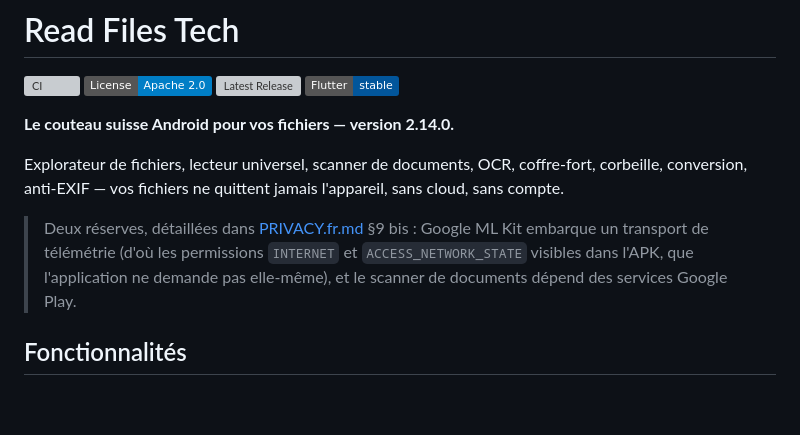
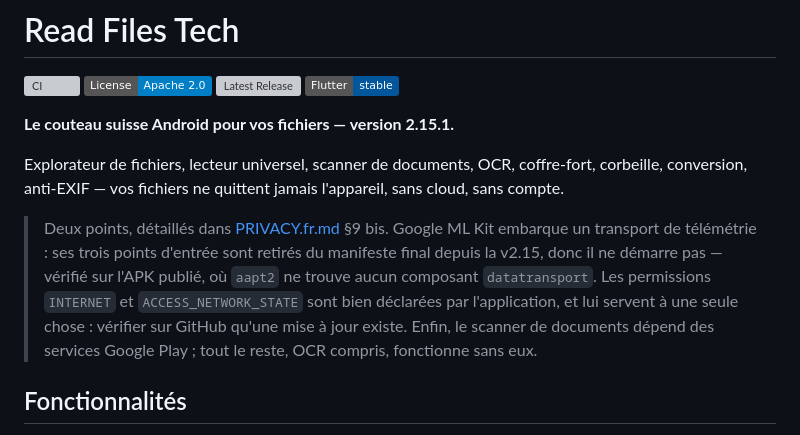
Before and after one commit to gitubpatrice/READ-FILES-TECH, a Markdown page: README.md, the part around the change. Rendered like a GitHub page; badges without logos; blank space fills up the shorter version; grey boxes are pictures that could not be loaded.

```diff
--- a/README.md
+++ b/README.md
@@ -5,15 +5,18 @@
 [![Latest Release](https://img.shields.io/github/v/release/gitubpatrice/READ-FILES-TECH)](https://github.com/gitubpatrice/READ-FILES-TECH/releases/latest)
 [![Flutter](https://img.shields.io/badge/Flutter-stable-02569B?logo=flutter)](https://flutter.dev)
 
-**Le couteau suisse Android pour vos fichiers — version 2.14.0.**
+**Le couteau suisse Android pour vos fichiers — version 2.15.1.**
 
 Explorateur de fichiers, lecteur universel, scanner de documents, OCR, coffre-fort, corbeille,
 conversion, anti-EXIF — vos fichiers ne quittent jamais l'appareil, sans cloud, sans compte.
 
-> Deux réserves, détaillées dans [PRIVACY.fr.md](./PRIVACY.fr.md) §9 bis : Google ML Kit
-> embarque un transport de télémétrie (d'où les permissions `INTERNET` et
-> `ACCESS_NETWORK_STATE` visibles dans l'APK, que l'application ne demande pas elle-même),
-> et le scanner de documents dépend des services Google Play.
+> Deux points, détaillés dans [PRIVACY.fr.md](./PRIVACY.fr.md) §9 bis. Google ML Kit embarque
+> un transport de télémétrie : ses trois points d'entrée sont retirés du manifeste final depuis
+> la v2.15, donc il ne démarre pas — vérifié sur l'APK publié, où `aapt2` ne trouve aucun
+> composant `datatransport`. Les permissions `INTERNET` et `ACCESS_NETWORK_STATE` sont bien
+> déclarées par l'application, et lui servent à une seule chose : vérifier sur GitHub qu'une
+> mise à jour existe. Enfin, le scanner de documents dépend des services Google Play ; tout le
+> reste, OCR compris, fonctionne sans eux.
 
 ## Fonctionnalités
 
```
Also changed, not shown: PRIVACY.fr.md (+14 -8 lines), PRIVACY.md (+12 -7 lines).
